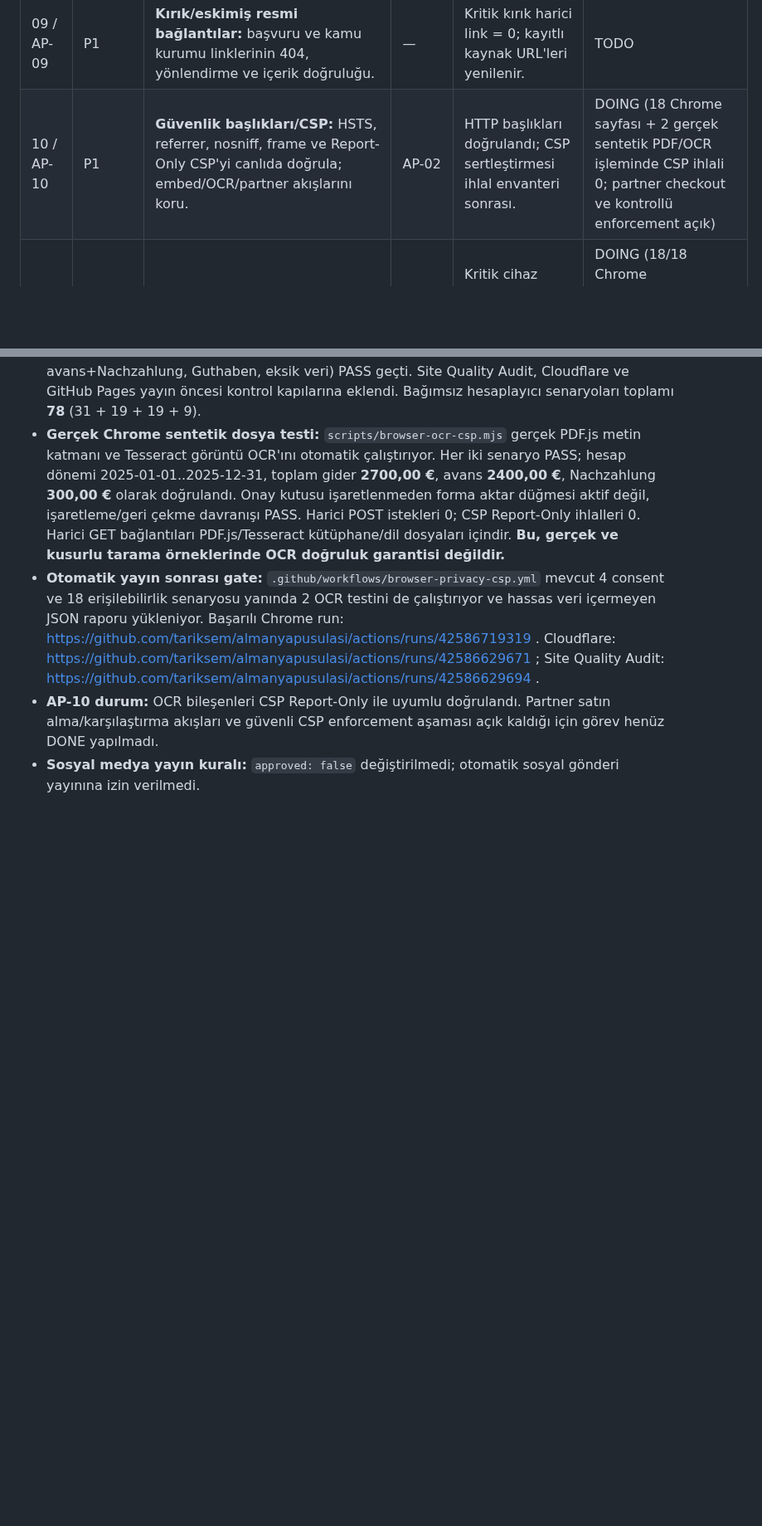
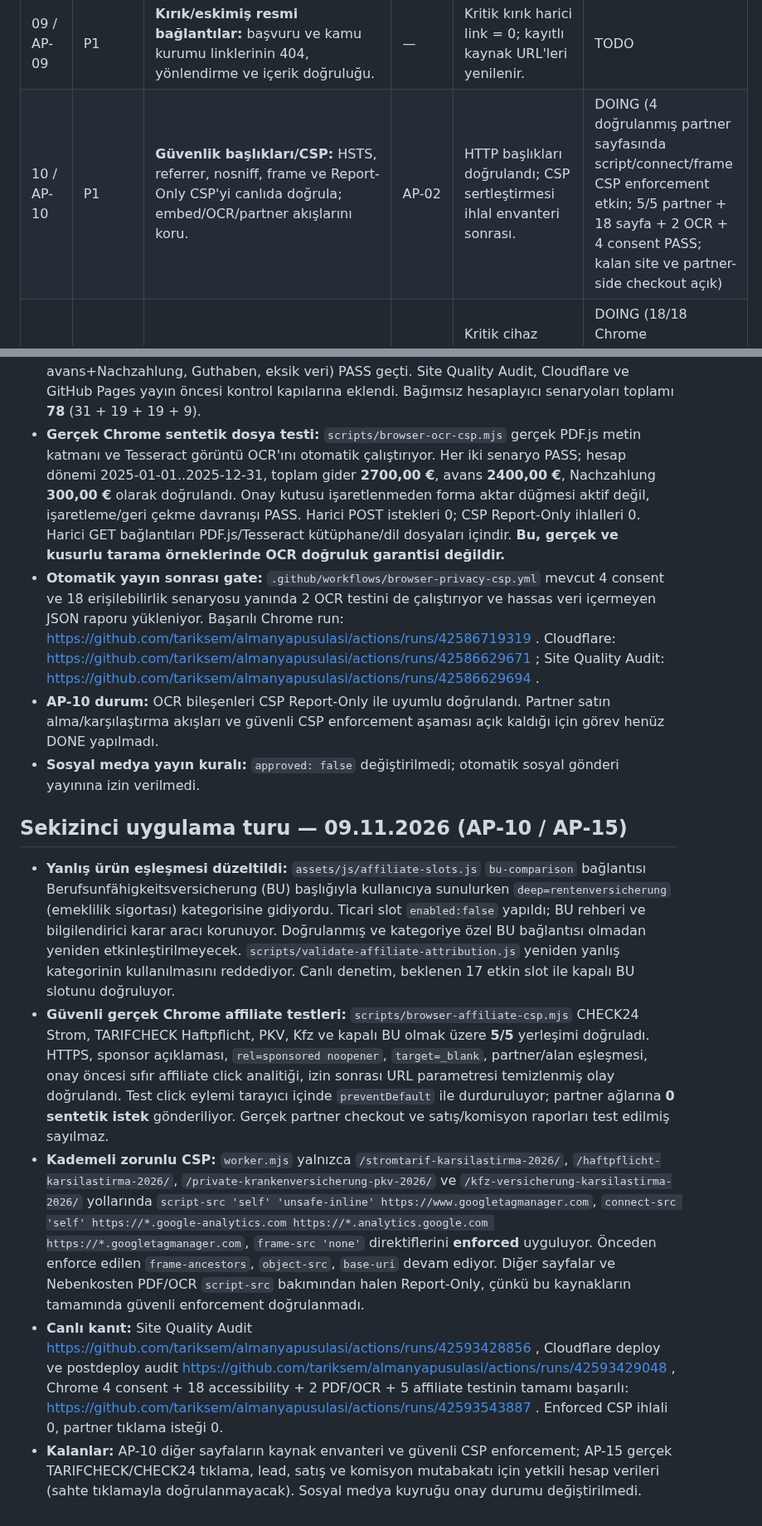
Before and after one commit to tariksem/almanyapusulasi, a Markdown page: ACTION-PLAN-2026-11-06.md, 2 parts joined by grey strips. Shown at 83% size. Drawn GitHub-style; blank space fills up the shorter version.

Commit message:
docs: stage four-page enforced CSP, verified partner privacy checks and disabled misleading BU affiliate

```diff
--- a/ACTION-PLAN-2026-11-06.md
+++ b/ACTION-PLAN-2026-11-06.md
@@ -18,7 +18,7 @@ Sıra, etki (P0 > P1 > P2), risk ve bağımlılığa göre belirlenmiştir. Ayn
 | 07 / AP-07 | P1 | **Sitemap/canonical/indexleme:** her indexlenebilir sayfa tek canonical ile sitemap'te; 23 eski URL 301, www/HTTP 308. | AP-02 | URL tekrarı ve indexlenebilir canonical eksikliği = 0; yönlendirme regresyonu = 0. | DONE (228 canonical sitemap; canlı 301/308/HTTPS testleri başarılı) |
 | 08 / AP-08 | P1 | **Onay/gizlilik:** GA4/affiliate olayları onay öncesi gönderilmesin; geri çekme ve erişilebilir çerez silme gerçek tarayıcıda doğrulansın. | AP-02 | Ağ kayıtları ve consent testleri; privacy metni fiilî davranışla uyumlu. | DONE (4/4 Chromium ağ/çerez/izin geri çekme testi; otomatik Cloudflare beacon engellendi) |
 | 09 / AP-09 | P1 | **Kırık/eskimiş resmi bağlantılar:** başvuru ve kamu kurumu linklerinin 404, yönlendirme ve içerik doğruluğu. | — | Kritik kırık harici link = 0; kayıtlı kaynak URL'leri yenilenir. | TODO |
-| 10 / AP-10 | P1 | **Güvenlik başlıkları/CSP:** HSTS, referrer, nosniff, frame ve Report-Only CSP'yi canlıda doğrula; embed/OCR/partner akışlarını koru. | AP-02 | HTTP başlıkları doğrulandı; CSP sertleştirmesi ihlal envanteri sonrası. | DOING (18 Chrome sayfası + 2 gerçek sentetik PDF/OCR işleminde CSP ihlali 0; partner checkout ve kontrollü enforcement açık) |
+| 10 / AP-10 | P1 | **Güvenlik başlıkları/CSP:** HSTS, referrer, nosniff, frame ve Report-Only CSP'yi canlıda doğrula; embed/OCR/partner akışlarını koru. | AP-02 | HTTP başlıkları doğrulandı; CSP sertleştirmesi ihlal envanteri sonrası. | DOING (4 doğrulanmış partner sayfasında script/connect/frame CSP enforcement etkin; 5/5 partner + 18 sayfa + 2 OCR + 4 consent PASS; kalan site ve partner-side checkout açık) |
 | 11 / AP-11 | P1 | **Mobil/erişilebilirlik:** menü, form etiketleri, kontrast, klavye gezintisi, 44px dokunma hedefleri ve taşma. | AP-05 | Kritik cihaz genişliklerinde form/menü çalışır; otomatik ve manuel testler kayıtlı. | DOING (18/18 Chrome axe/klavye/taşma PASS; 320px Nebenkosten 45px overflow düzeltildi; manuel ekran okuyucu açık) |
 | 12 / AP-12 | P1 | **Yıl geçişi:** 2026 başlıklı araç/referansların 2027'ye geçiş stratejisi; yayımlanmamış 2027 tutarlarını kesinmiş gibi vermeme. | AP-04 | `validFrom` / kaynak veya açık "2026 verisi" notları; otomatik eskime uyarısı. | TODO |
 | 13 / AP-13 | P1 | **Haber üretimi:** statik kartlar ve RSS yalnız repo commit'inde yenileniyor; tarihi geçmiş olayları sistematik şekilde işaretle. | AP-06 | Güncellik algoritması, aynı kaynaktan homepage/RSS; eski haberlerin arşiv etiketi. | DONE (haber arşivi, ana sayfa ve RSS ortak metadatadan üretiliyor) |
@@ -109,3 +109,10 @@ Sıra, etki (P0 > P1 > P2), risk ve bağımlılığa göre belirlenmiştir. Ayn
 - **Otomatik yayın sonrası gate:** `.github/workflows/browser-privacy-csp.yml` mevcut 4 consent ve 18 erişilebilirlik senaryosu yanında 2 OCR testini de çalıştırıyor ve hassas veri içermeyen JSON raporu yükleniyor. Başarılı Chrome run: https://github.com/tariksem/almanyapusulasi/actions/runs/42586719319 . Cloudflare: https://github.com/tariksem/almanyapusulasi/actions/runs/42586629671 ; Site Quality Audit: https://github.com/tariksem/almanyapusulasi/actions/runs/42586629694 .
 - **AP-10 durum:** OCR bileşenleri CSP Report-Only ile uyumlu doğrulandı. Partner satın alma/karşılaştırma akışları ve güvenli CSP enforcement aşaması açık kaldığı için görev henüz DONE yapılmadı.
 - **Sosyal medya yayın kuralı:** `approved: false` değiştirilmedi; otomatik sosyal gönderi yayınına izin verilmedi.
+
+## Sekizinci uygulama turu — 09.11.2026 (AP-10 / AP-15)
+- **Yanlış ürün eşleşmesi düzeltildi:** `assets/js/affiliate-slots.js` `bu-comparison` bağlantısı Berufsunfähigkeitsversicherung (BU) başlığıyla kullanıcıya sunulurken `deep=rentenversicherung` (emeklilik sigortası) kategorisine gidiyordu. Ticari slot `enabled:false` yapıldı; BU rehberi ve bilgilendirici karar aracı korunuyor. Doğrulanmış ve kategoriye özel BU bağlantısı olmadan yeniden etkinleştirilmeyecek. `scripts/validate-affiliate-attribution.js` yeniden yanlış kategorinin kullanılmasını reddediyor. Canlı denetim, beklenen 17 etkin slot ile kapalı BU slotunu doğruluyor.
+- **Güvenli gerçek Chrome affiliate testleri:** `scripts/browser-affiliate-csp.mjs` CHECK24 Strom, TARIFCHECK Haftpflicht, PKV, Kfz ve kapalı BU olmak üzere **5/5** yerleşimi doğruladı. HTTPS, sponsor açıklaması, `rel=sponsored noopener`, `target=_blank`, partner/alan eşleşmesi, onay öncesi sıfır affiliate click analitiği, izin sonrası URL parametresi temizlenmiş olay doğrulandı. Test click eylemi tarayıcı içinde `preventDefault` ile durduruluyor; partner ağlarına **0 sentetik istek** gönderiliyor. Gerçek partner checkout ve satış/komisyon raporları test edilmiş sayılmaz.
+- **Kademeli zorunlu CSP:** `worker.mjs` yalnızca `/stromtarif-karsilastirma-2026/`, `/haftpflicht-karsilastirma-2026/`, `/private-krankenversicherung-pkv-2026/` ve `/kfz-versicherung-karsilastirma-2026/` yollarında `script-src 'self' 'unsafe-inline' https://www.googletagmanager.com`, `connect-src 'self' https://*.google-analytics.com https://*.analytics.google.com https://*.googletagmanager.com`, `frame-src 'none'` direktiflerini **enforced** uyguluyor. Önceden enforce edilen `frame-ancestors`, `object-src`, `base-uri` devam ediyor. Diğer sayfalar ve Nebenkosten PDF/OCR `script-src` bakımından halen Report-Only, çünkü bu kaynakların tamamında güvenli enforcement doğrulanmadı.
+- **Canlı kanıt:** Site Quality Audit https://github.com/tariksem/almanyapusulasi/actions/runs/42593428856 , Cloudflare deploy ve postdeploy audit https://github.com/tariksem/almanyapusulasi/actions/runs/42593429048 , Chrome 4 consent + 18 accessibility + 2 PDF/OCR + 5 affiliate testinin tamamı başarılı: https://github.com/tariksem/almanyapusulasi/actions/runs/42593543887 . Enforced CSP ihlali 0, partner tıklama isteği 0.
+- **Kalanlar:** AP-10 diğer sayfaların kaynak envanteri ve güvenli CSP enforcement; AP-15 gerçek TARIFCHECK/CHECK24 tıklama, lead, satış ve komisyon mutabakatı için yetkili hesap verileri (sahte tıklamayla doğrulanmayacak). Sosyal medya kuyruğu onay durumu değiştirilmedi.
```
Also changed, not shown: other parts of ACTION-PLAN-2026-11-06.md (+1 -1 lines).
